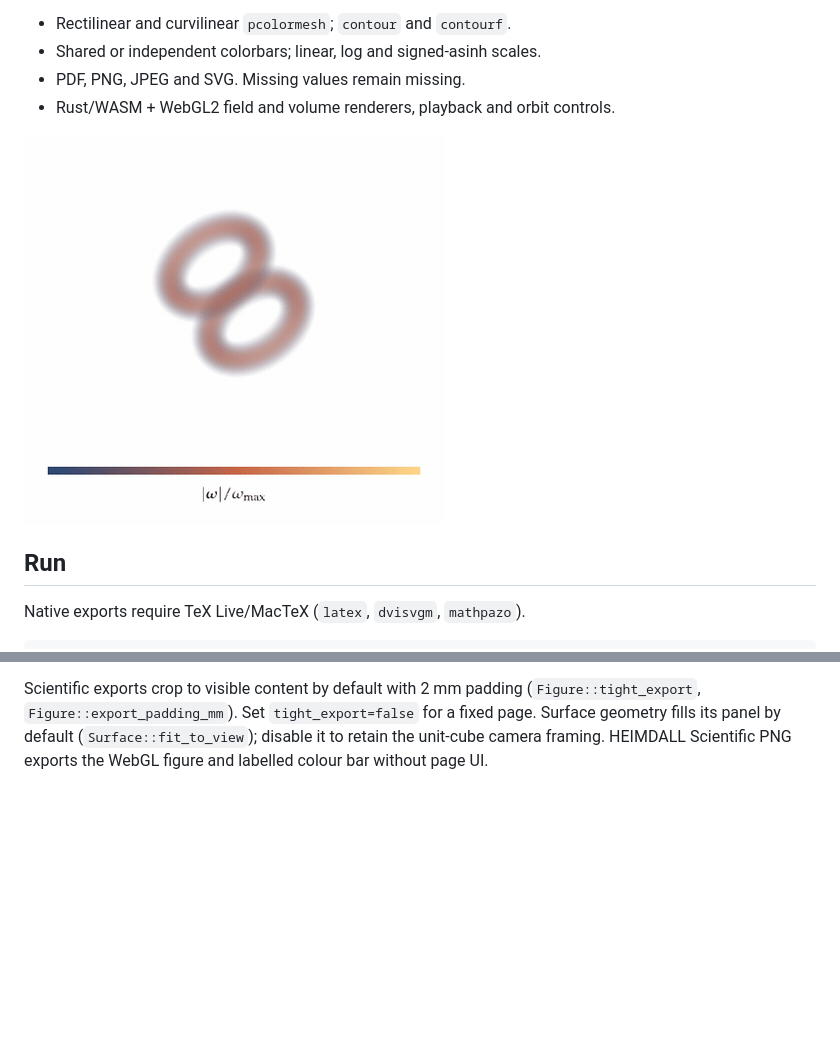
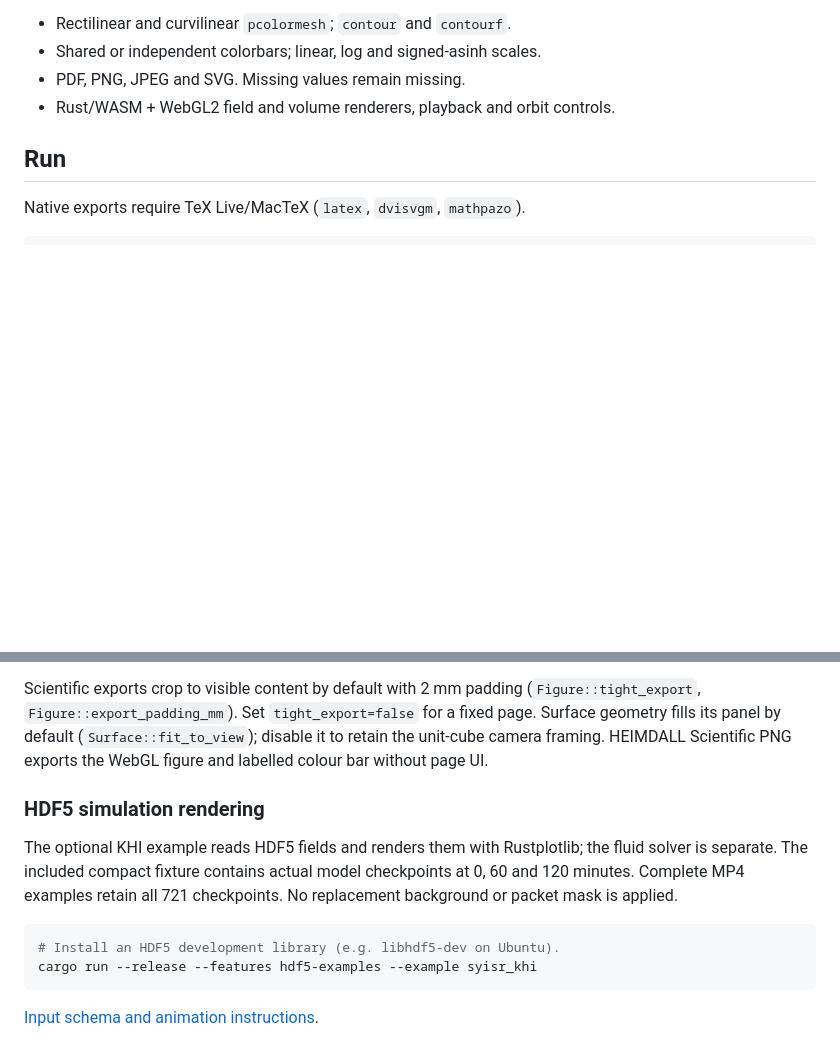
Before and after one commit to jvierine/rustplotlib, a Markdown page: README.md, 2 parts joined by grey strips. Drawn GitHub-style; blank space fills up the shorter version.

````diff
--- a/README.md
+++ b/README.md
@@ -27,8 +55,6 @@ Panels can also be positioned freely in millimetres. Axes are optional.
 - Shared or independent colorbars; linear, log and signed-asinh scales.
 - PDF, PNG, JPEG and SVG. Missing values remain missing.
 - Rust/WASM + WebGL2 field and volume renderers, playback and orbit controls.
-
-![Volume rendering](gallery/volume.gif)
 
 ## Run
 
@@ -59,3 +85,17 @@ See [the API notes](docs/API.md) for coordinates, normalization and embedding.
 3-D functions and Dimant–Oppenheim density.
 
 Scientific exports crop to visible content by default with 2 mm padding (`Figure::tight_export`, `Figure::export_padding_mm`). Set `tight_export=false` for a fixed page. Surface geometry fills its panel by default (`Surface::fit_to_view`); disable it to retain the unit-cube camera framing. HEIMDALL Scientific PNG exports the WebGL figure and labelled colour bar without page UI.
+
+### HDF5 simulation rendering
+
+The optional KHI example reads HDF5 fields and renders them with Rustplotlib;
+the fluid solver is separate. The included compact fixture contains actual
+model checkpoints at 0, 60 and 120 minutes. Complete MP4 examples retain all
+721 checkpoints. No replacement background or packet mask is applied.
+
+```sh
+# Install an HDF5 development library (e.g. libhdf5-dev on Ubuntu).
+cargo run --release --features hdf5-examples --example syisr_khi
+```
+
+[Input schema and animation instructions](examples/syisr_khi.md).
````
Also changed, not shown: other parts of README.md (+31 -3 lines), examples/syisr_khi.md (added, +35 -0 lines), gallery/README.md (+12 -0 lines), gallery/syisr_khi_density.png (added), gallery/syisr_khi_ion_up.png (added), 14 other files.
